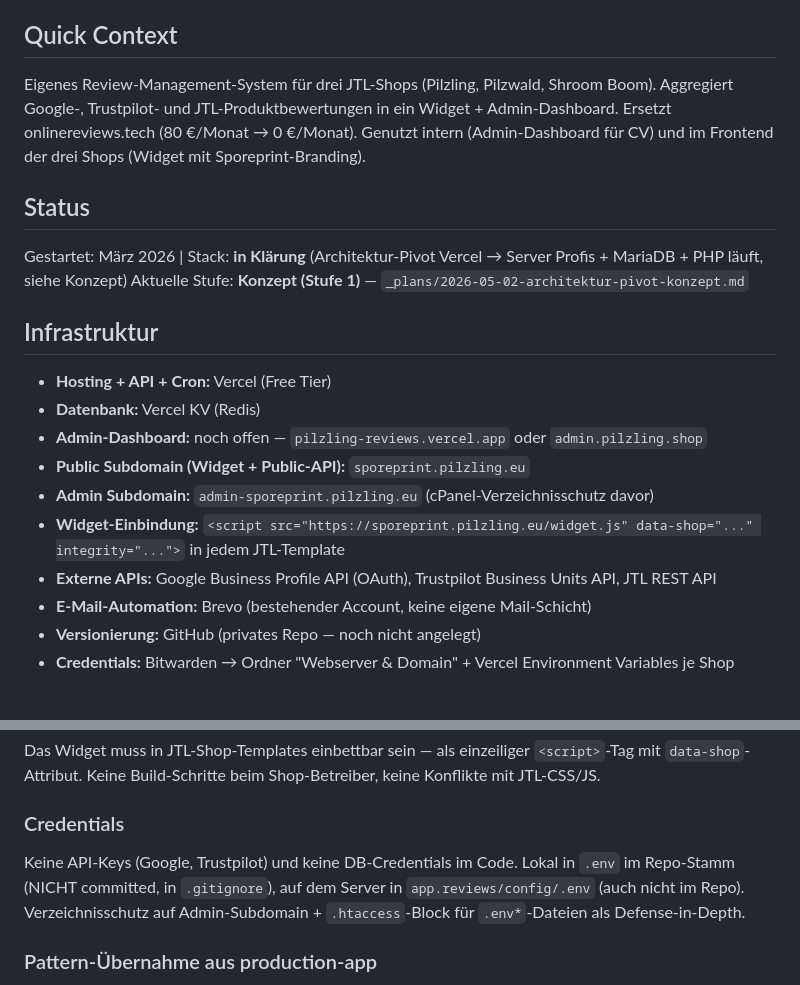
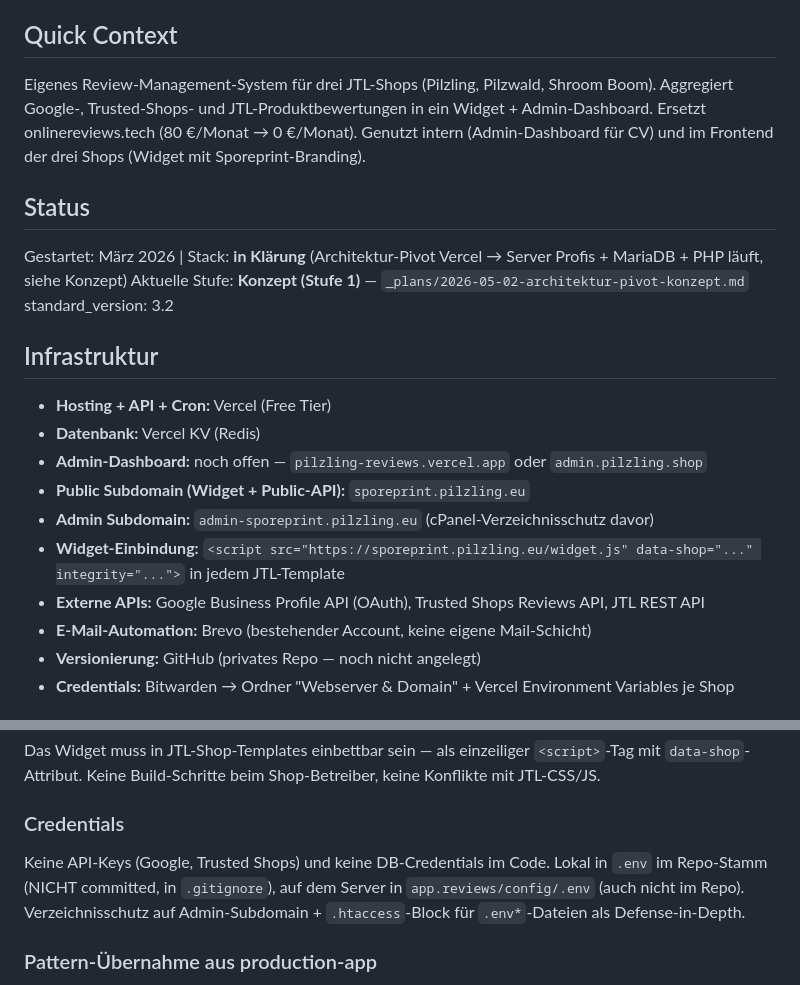
Before and after one commit to pilzling-tech/pilzling-sporeprint-review-app, a Markdown page: CLAUDE.md, 2 parts joined by grey strips. Drawn GitHub-style.

```diff
--- a/CLAUDE.md
+++ b/CLAUDE.md
@@ -5,12 +5,13 @@
 
 ## Quick Context
 
-Eigenes Review-Management-System für drei JTL-Shops (Pilzling, Pilzwald, Shroom Boom). Aggregiert Google-, Trustpilot- und JTL-Produktbewertungen in ein Widget + Admin-Dashboard. Ersetzt onlinereviews.tech (80 €/Monat → 0 €/Monat). Genutzt intern (Admin-Dashboard für CV) und im Frontend der drei Shops (Widget mit Sporeprint-Branding).
+Eigenes Review-Management-System für drei JTL-Shops (Pilzling, Pilzwald, Shroom Boom). Aggregiert Google-, Trusted-Shops- und JTL-Produktbewertungen in ein Widget + Admin-Dashboard. Ersetzt onlinereviews.tech (80 €/Monat → 0 €/Monat). Genutzt intern (Admin-Dashboard für CV) und im Frontend der drei Shops (Widget mit Sporeprint-Branding).
 
 ## Status
 
 Gestartet: März 2026 | Stack: **in Klärung** (Architektur-Pivot Vercel → Server Profis + MariaDB + PHP läuft, siehe Konzept)
 Aktuelle Stufe: **Konzept (Stufe 1)** — `_plans/2026-05-02-architektur-pivot-konzept.md`
+standard_version: 3.2
 
 ## Infrastruktur
 
@@ -20,7 +21,7 @@ Aktuelle Stufe: **Konzept (Stufe 1)** — `_plans/2026-05-02-architektur-pivot-k
 - **Public Subdomain (Widget + Public-API):** `sporeprint.pilzling.eu`
 - **Admin Subdomain:** `admin-sporeprint.pilzling.eu` (cPanel-Verzeichnisschutz davor)
 - **Widget-Einbindung:** `<script src="https://sporeprint.pilzling.eu/widget.js" data-shop="..." integrity="...">` in jedem JTL-Template
-- **Externe APIs:** Google Business Profile API (OAuth), Trustpilot Business Units API, JTL REST API
+- **Externe APIs:** Google Business Profile API (OAuth), Trusted Shops Reviews API, JTL REST API
 - **E-Mail-Automation:** Brevo (bestehender Account, keine eigene Mail-Schicht)
 - **Versionierung:** GitHub (privates Repo — noch nicht angelegt)
 - **Credentials:** Bitwarden → Ordner "Webserver & Domain" + Vercel Environment Variables je Shop
@@ -145,7 +146,7 @@ Das Widget muss in JTL-Shop-Templates einbettbar sein — als einzeiliger `<scri
 
 ### Credentials
 
-Keine API-Keys (Google, Trustpilot) und keine DB-Credentials im Code. Lokal in `.env` im Repo-Stamm (NICHT committed, in `.gitignore`), auf dem Server in `app.reviews/config/.env` (auch nicht im Repo). Verzeichnisschutz auf Admin-Subdomain + `.htaccess`-Block für `.env*`-Dateien als Defense-in-Depth.
+Keine API-Keys (Google, Trusted Shops) und keine DB-Credentials im Code. Lokal in `.env` im Repo-Stamm (NICHT committed, in `.gitignore`), auf dem Server in `app.reviews/config/.env` (auch nicht im Repo). Verzeichnisschutz auf Admin-Subdomain + `.htaccess`-Block für `.env*`-Dateien als Defense-in-Depth.
 
 ### Pattern-Übernahme aus production-app
 
```
